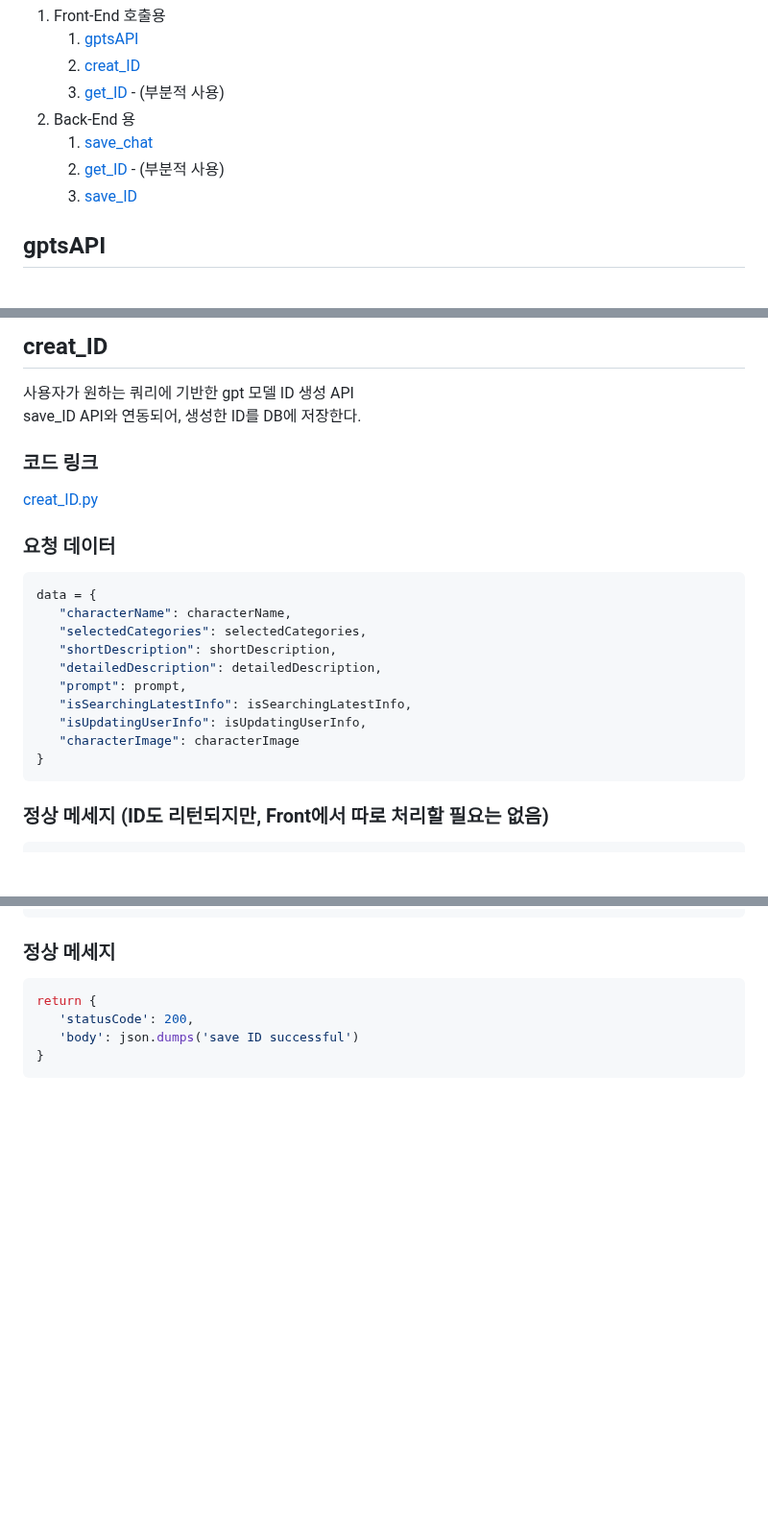
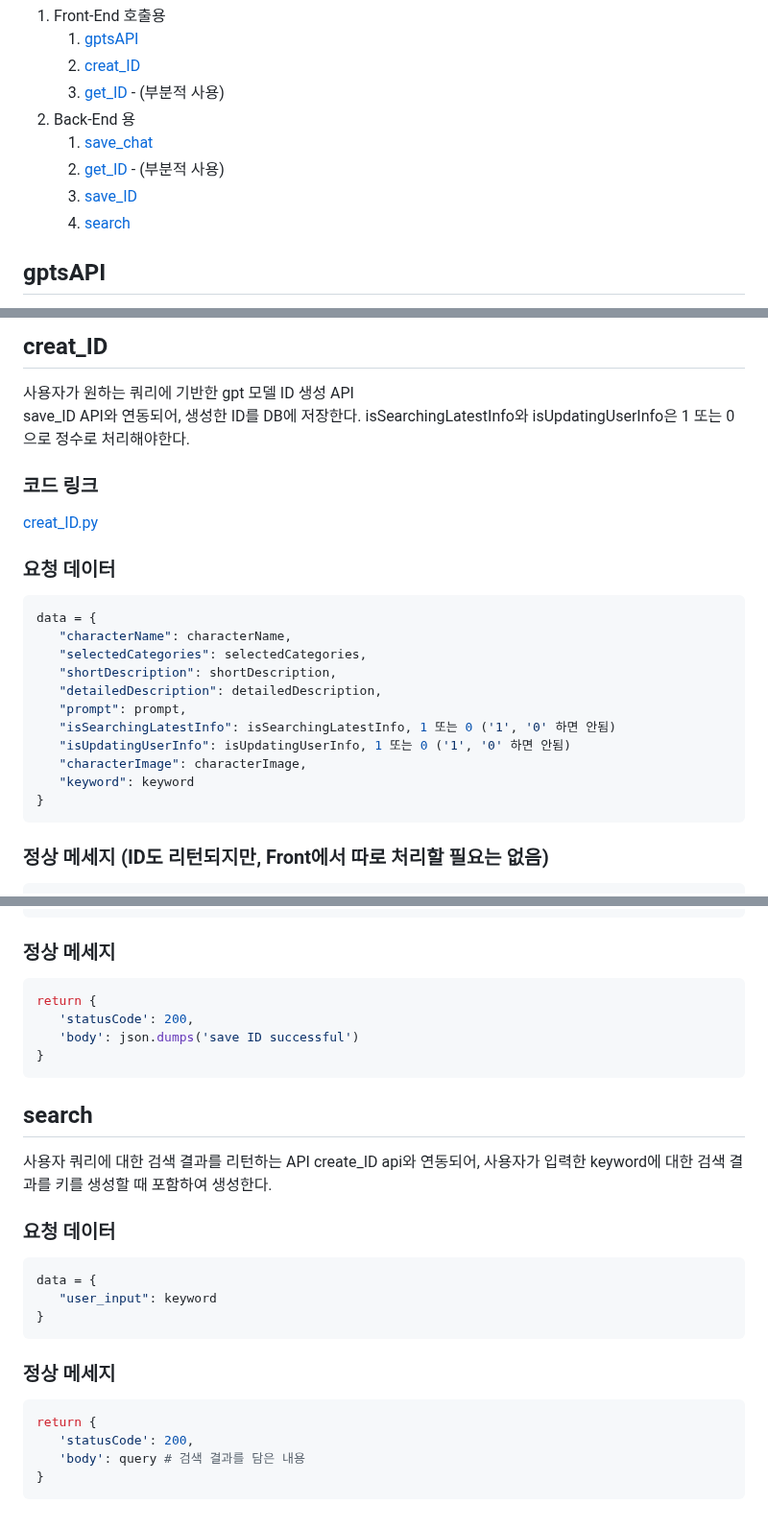
Before and after one commit to sjk0503/chatAPP, a Markdown page: api/api.md, 3 parts joined by grey strips. Shown at 96% size. Drawn GitHub-style; blank space fills up the shorter version.

````diff
--- a/api/api.md
+++ b/api/api.md
@@ -8,6 +8,7 @@
    1. [save_chat](#save_chat)
    2. [get_ID](#get_ID) - (부분적 사용)
    3. [save_ID](#save_ID)
+   4. [search](#search)
 
 ## gptsAPI
 gpt 대화 생성 api <br>
@@ -32,6 +33,7 @@ return {
 ## creat_ID
 사용자가 원하는 쿼리에 기반한 gpt 모델 ID 생성 API<br>
 save_ID API와 연동되어, 생성한 ID를 DB에 저장한다.
+isSearchingLatestInfo와 isUpdatingUserInfo은 1 또는 0으로 정수로 처리해야한다.
 ### 코드 링크
 [creat_ID.py](../aws/creat_ID.py)
 ### 요청 데이터
@@ -42,9 +44,10 @@ data = {
    "shortDescription": shortDescription,
    "detailedDescription": detailedDescription,
    "prompt": prompt,
-   "isSearchingLatestInfo": isSearchingLatestInfo,
-   "isUpdatingUserInfo": isUpdatingUserInfo,
-   "characterImage": characterImage
+   "isSearchingLatestInfo": isSearchingLatestInfo, 1 또는 0 ('1', '0' 하면 안됨)
+   "isUpdatingUserInfo": isUpdatingUserInfo, 1 또는 0 ('1', '0' 하면 안됨)
+   "characterImage": characterImage,
+   "keyword": keyword
 }
 ```
 ### 정상 메세지 (ID도 리턴되지만, Front에서 따로 처리할 필요는 없음)
@@ -151,3 +154,20 @@ return {
    'body': json.dumps('save ID successful')
 }
 ```
+
+## search
+사용자 쿼리에 대한 검색 결과를 리턴하는 API
+create_ID api와 연동되어, 사용자가 입력한 keyword에 대한 검색 결과를 키를 생성할 때 포함하여 생성한다.
+### 요청 데이터
+```python
+data = {
+   "user_input": keyword
+}
+```
+### 정상 메세지
+```python
+return {
+   'statusCode': 200,
+   'body': query # 검색 결과를 담은 내용
+}
+```
````
